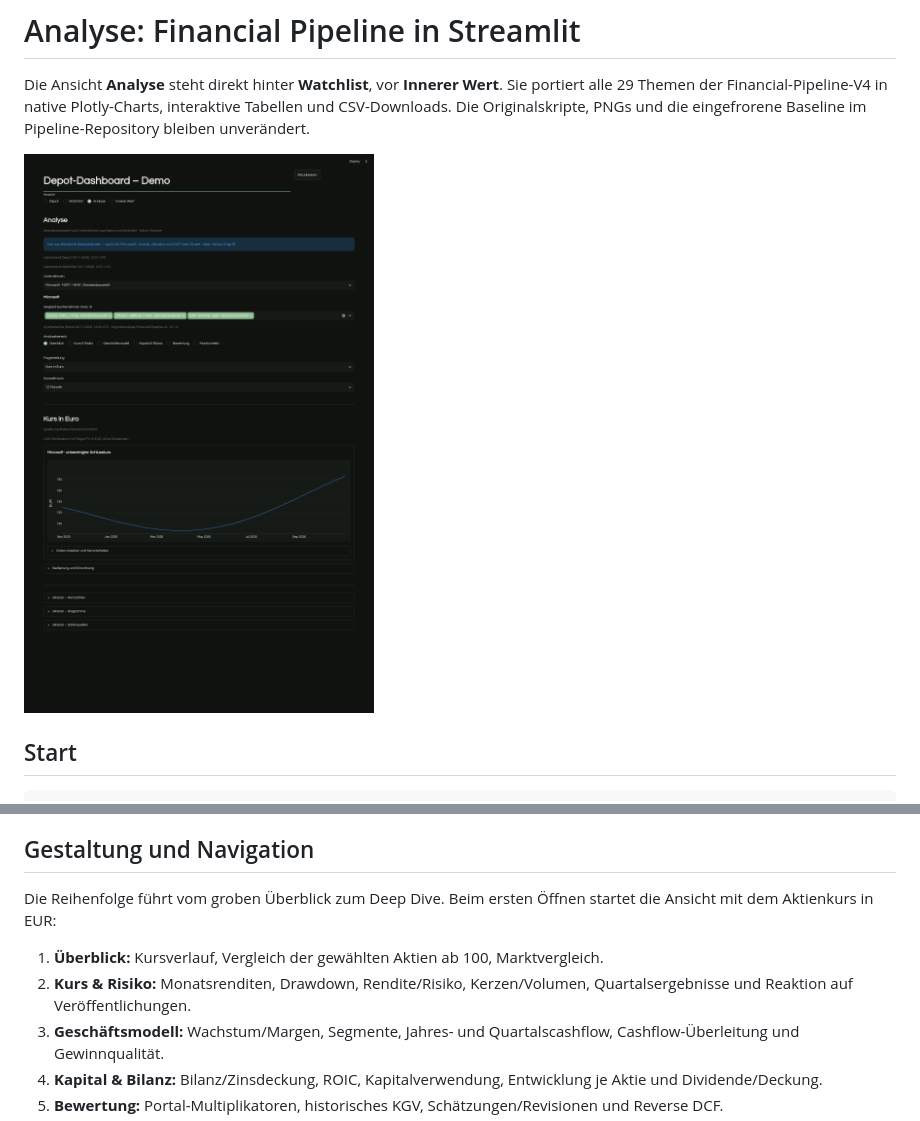
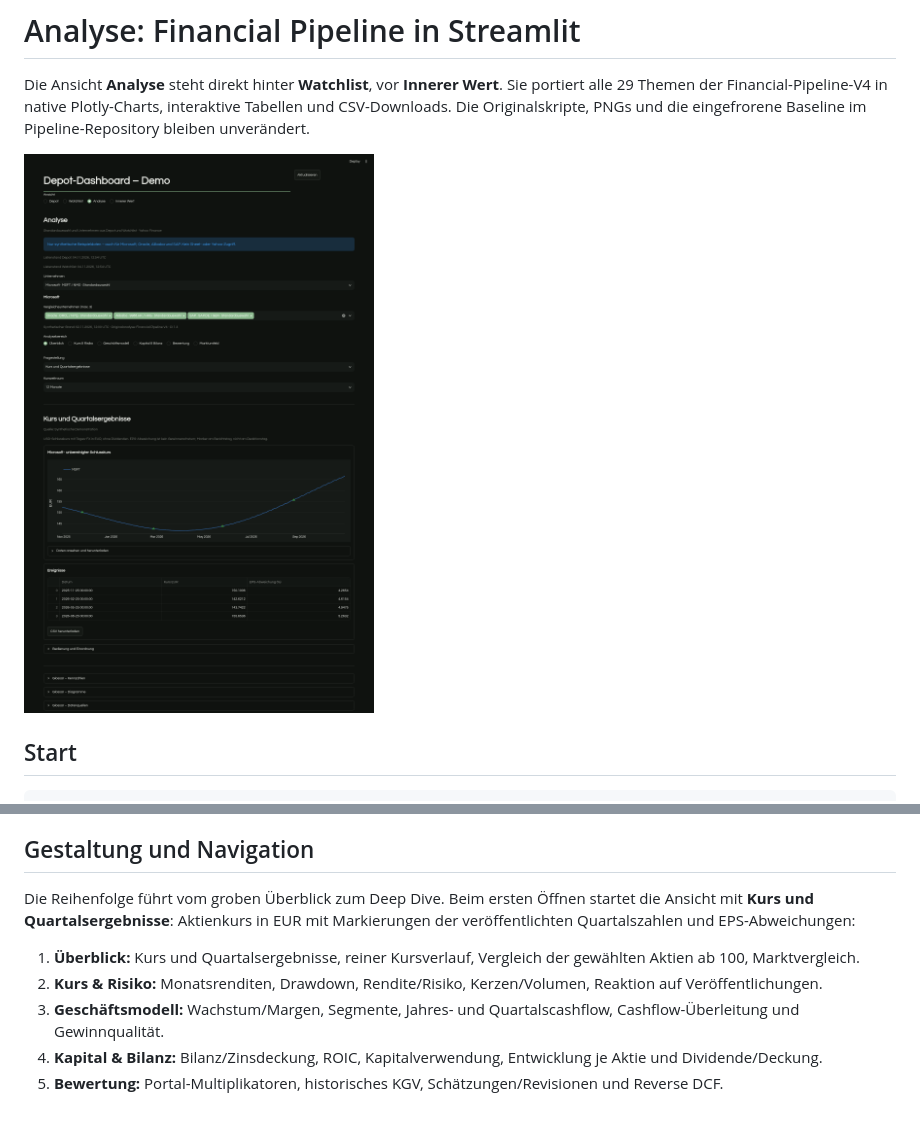
Before and after one commit to FelixSchramm/stock_treemap, a Markdown page: docs/EXPLORATION.md, 2 parts joined by grey strips. Rendered like a GitHub page; pictures changed too: docs/images/exploration-demo.png.

```diff
--- a/docs/EXPLORATION.md
+++ b/docs/EXPLORATION.md
@@ -64,11 +64,13 @@ fehlgeschlagenen Abrufen und nicht verfügbaren Analysen erreichbar.
 ## Gestaltung und Navigation
 
 Die Reihenfolge führt vom groben Überblick zum Deep Dive. Beim ersten Öffnen
-startet die Ansicht mit dem Aktienkurs in EUR:
+startet die Ansicht mit **Kurs und Quartalsergebnisse**: Aktienkurs in EUR
+mit Markierungen der veröffentlichten Quartalszahlen und EPS-Abweichungen:
 
-1. **Überblick:** Kursverlauf, Vergleich der gewählten Aktien ab 100, Marktvergleich.
+1. **Überblick:** Kurs und Quartalsergebnisse, reiner Kursverlauf,
+   Vergleich der gewählten Aktien ab 100, Marktvergleich.
 2. **Kurs & Risiko:** Monatsrenditen, Drawdown, Rendite/Risiko, Kerzen/Volumen,
-   Quartalsergebnisse und Reaktion auf Veröffentlichungen.
+   Reaktion auf Veröffentlichungen.
 3. **Geschäftsmodell:** Wachstum/Margen, Segmente, Jahres- und Quartalscashflow,
    Cashflow-Überleitung und Gewinnqualität.
 4. **Kapital & Bilanz:** Bilanz/Zinsdeckung, ROIC, Kapitalverwendung,
```
Also changed, not shown: README.md (+2 -1 lines), 3 other files.
